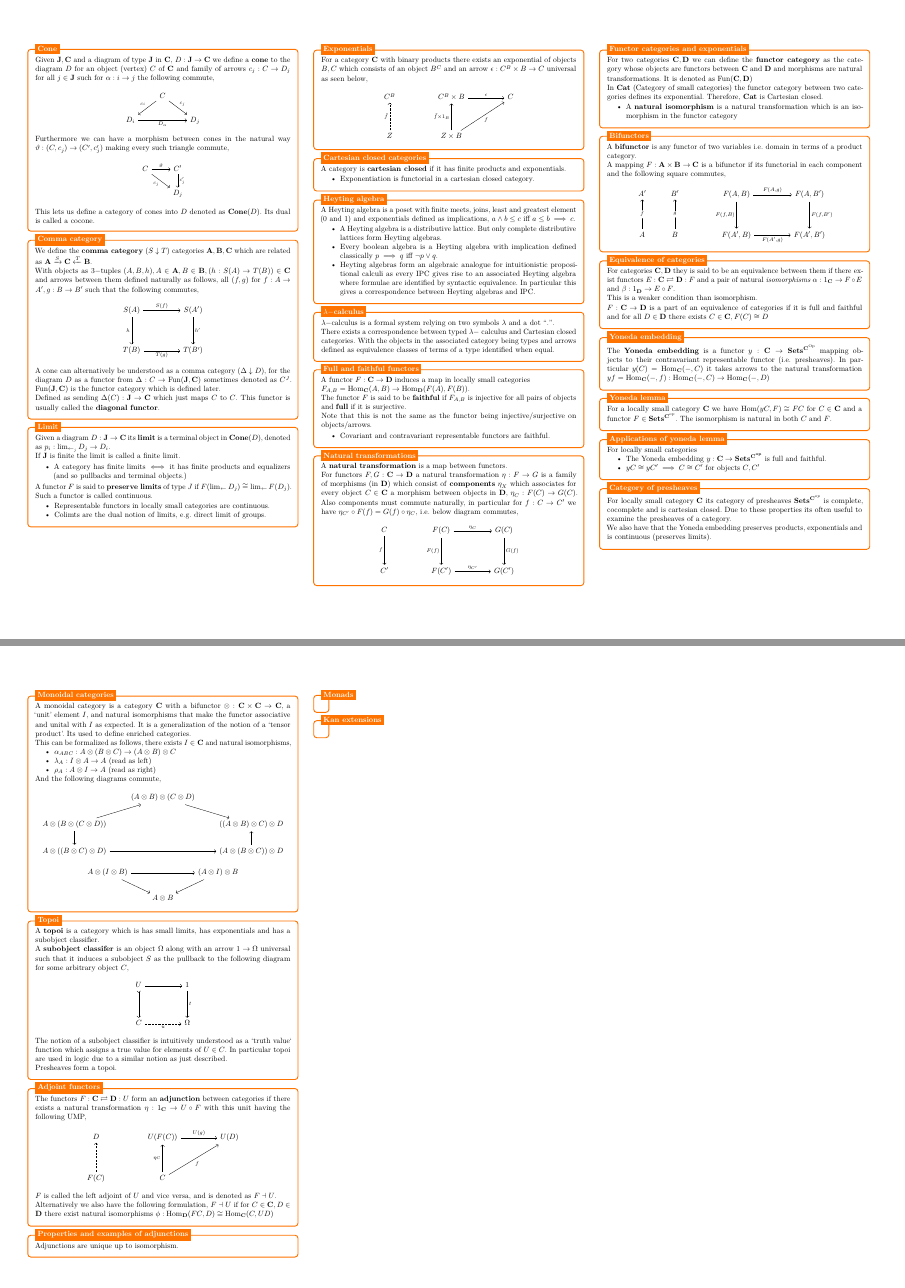
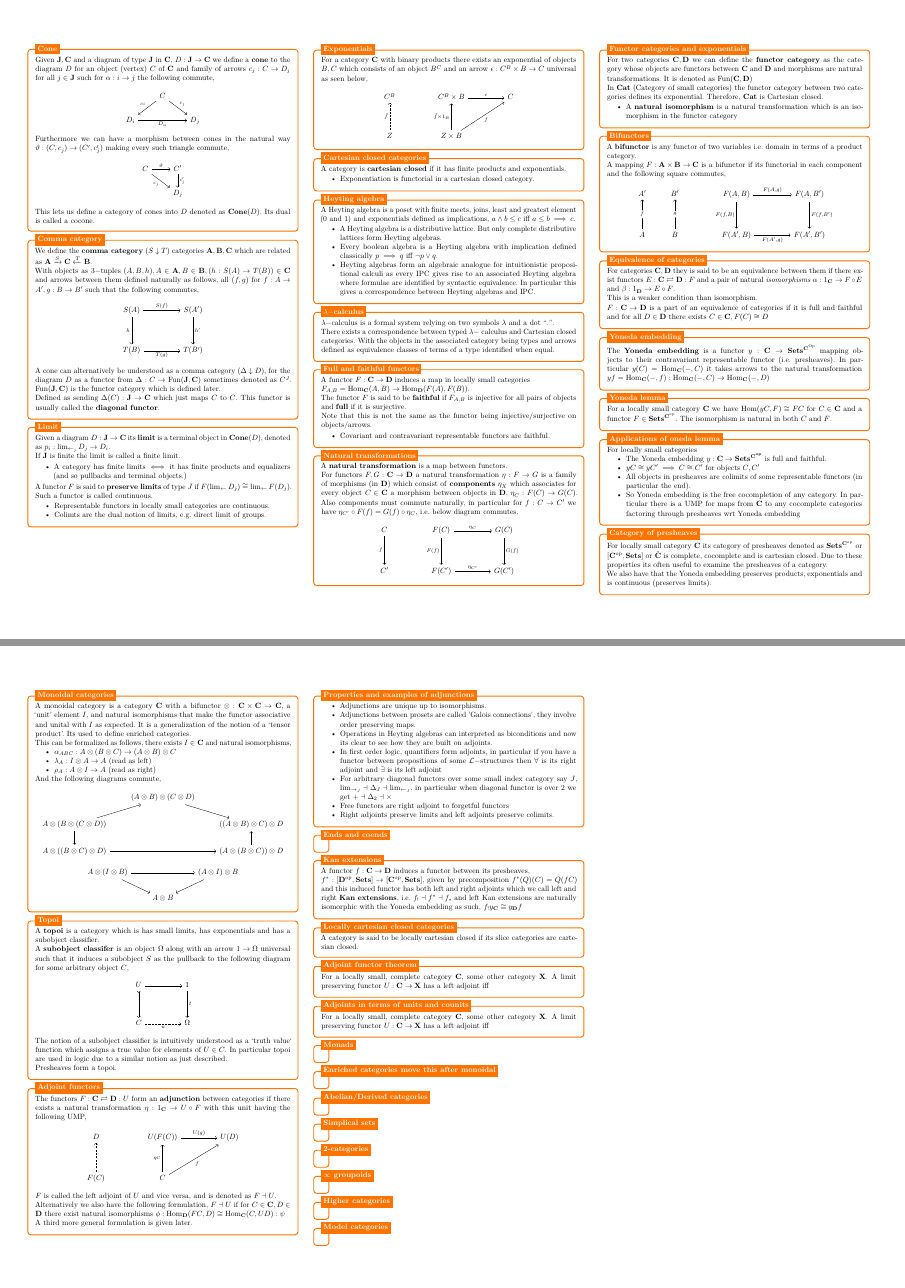
Before and after one commit to BhorisDhanjal/MathsRevisionCheatSheets, a LaTeX document (LaTeX Source Code/Category Theory Cheat Sheet/Category Theory Cheat Sheet.tex): pages 3 and 4 of 4, joined at a grey line. Compiled offline with pdfLaTeX.

Commit message:
cat update

```diff
--- a/LaTeX Source Code/Category Theory Cheat Sheet/Category Theory Cheat Sheet.tex
+++ b/LaTeX Source Code/Category Theory Cheat Sheet/Category Theory Cheat Sheet.tex
@@ -936,18 +936,20 @@
 			\begin{itemize}
 				\item The Yoneda embedding $y: \mathbf{C} \to \mathbf{Sets}^{\mathbf{C}^\mathbf{op}}$ is full and faithful.
 				\item $yC \cong yC' \implies C \cong C'$ for objects $C,C'$
+				\item All objects in presheaves are colimits of some representable functors (in particular the end).
+				\item So Yoneda embedding is the free cocompletion of any category. In particular there is a UMP for maps from $\mathbf{C}$ to any cocomplete categories factoring through presheaves wrt Yoneda embedding
 			\end{itemize}
 		\end{minipage}
 	};
 	%------------ Applications of yoneda lemma Header ---------------------
-	\node[fancytitle, right=10pt] at (box.north west) {Applications of yoneda lemma};
+	\node[fancytitle, right=10pt] at (box.north west) {Applications of oneda lemma};
 \end{tikzpicture}
 
 %------------ Category of presheaves  ---------------
 \begin{tikzpicture}
 	\node [mybox] (box){%
 		\begin{minipage}{0.3\textwidth}
-			For locally small category $\mathbf{C}$ its category of presheaves $\mathbf{Sets}^{\mathbf{C}^{op}} $ is complete, cocomplete and is cartesian closed. Due to these properties its often useful to examine the presheaves of a category.
+			For locally small category $\mathbf{C}$ its category of presheaves denoted as $\mathbf{Sets}^{\mathbf{C}^{op}} $ or $[\mathbf{C}^{\mathrm{op}}, \mathbf{Sets}]$ or $\hat{\mathbf{C}}$ is complete, cocomplete and is cartesian closed. Due to these properties its often useful to examine the presheaves of a category.
 
 			We also have that the Yoneda embedding preserves products, exponentials and is continuous (preserves limits).
 		\end{minipage}
@@ -1039,7 +1041,9 @@
 
 			$F$ is called the left adjoint of $U$ and vice versa, and is denoted as $F \dashv U$.
 
-			Alternatively we also have the following formulation, $F \dashv U$ if for $C\in \mathbf{C}, D \in \mathbf{D}$ there exist natural isomorphisms $\phi: \textrm{Hom}_\mathbf{D}(FC, D) \cong \textrm{Hom}_\mathbf{C}(C, UD)$
+			Alternatively we also have the following formulation, $F \dashv U$ if for $C\in \mathbf{C}, D \in \mathbf{D}$ there exist natural isomorphisms $\phi: \textrm{Hom}_\mathbf{D}(FC, D) \cong \textrm{Hom}_\mathbf{C}(C, UD):\psi$
+
+			A third more general formulation is given later.
 		\end{minipage}
 	};
 %------------ Adjoint functors Header ---------------------
@@ -1050,11 +1054,76 @@
 \begin{tikzpicture}
 	\node [mybox] (box){%
 		\begin{minipage}{0.3\textwidth}
-			Adjunctions are unique up to isomorphism.
+			\begin{itemize}
+				\item Adjunctions are unique up to isomorphisms.
+				\item Adjunctions between prosets are called 'Galois connections', they involve order preserving maps.
+				\item Operations in Heyting algebras can interpreted as biconditions and now its clear to see how they are built on adjoints.
+				\item In first order logic, quantifiers form adjoints, in particular if you have a functor between propositions of some $\mathcal{L}-$structures then $\forall$ is its right adjoint and $\exists $ is its left adjoint
+				\item For arbitrary diagonal functors over some small index category say $J$, $\lim_{\rightarrow_J} \dashv \Delta_J \dashv \lim_{\leftarrow_J}$, in particular when diagonal functor is over 2 we get $+ \dashv \Delta_2 \dashv \times $
+				\item Free functors are right adjoint to forgetful functors
+				\item Right adjoints preserve limits and left adjoints preserve colimits.
+			\end{itemize}
+
 		\end{minipage}
 	};
 	%------------ Properties and examples of adjunctions Header ---------------------
 	\node[fancytitle, right=10pt] at (box.north west) {Properties and examples of adjunctions};
+\end{tikzpicture}
+
+%------------ Ends and Coends  ---------------
+\begin{tikzpicture}
+	\node [mybox] (box){%
+		\begin{minipage}{0.3\textwidth}
+
+		\end{minipage}
+	};
+	%------------ Ends and coends Header ---------------------
+	\node[fancytitle, right=10pt] at (box.north west) {Ends and coends};
+\end{tikzpicture}
+
+%------------ Kan extensions  ---------------
+\begin{tikzpicture}
+	\node [mybox] (box){%
+		\begin{minipage}{0.3\textwidth}
+			A functor $f: \mathbf{C} \to \mathbf{D}$ induces a functor between its presheaves,\\ $f^*: [\mathbf{D}^{\mathrm{op}}, \mathbf{Sets}] \to [\mathbf{C}^{\mathrm{op}}, \mathbf{Sets}]$, given by precomposition $f^*(Q)(C)=Q(fC)$ and this induced functor has both left and right adjoints which we call left and right \textbf{Kan extensions}, i.e. $f_! \dashv f^* \dashv f_*$ and left Kan extensions are naturally isomorphic with the Yoneda embedding as such, $f_! y_\mathbf{C} \cong y_\mathbf{D}f$
+		\end{minipage}
+	};
+	%------------ Kan extensions Header ---------------------
+	\node[fancytitle, right=10pt] at (box.north west) {Kan extensions};
+\end{tikzpicture}
+
+%------------ Locally cartesian closed categories  ---------------
+\begin{tikzpicture}
+	\node [mybox] (box){%
+		\begin{minipage}{0.3\textwidth}
+			A category is said to be locally cartesian closed if its slice categories are cartesian closed.
+		\end{minipage}
+	};
+	%------------ Locally cartesian closed categories Header ---------------------
+	\node[fancytitle, right=10pt] at (box.north west) {Locally cartesian closed categories};
+\end{tikzpicture}
+
+
+%------------ Adjoint functor theorem  ---------------
+\begin{tikzpicture}
+	\node [mybox] (box){%
+		\begin{minipage}{0.3\textwidth}
+			For a locally small, complete category $\mathbf{C}$, some other category $\mathbf{X}$. A limit preserving functor $U:\mathbf{C} \to \mathbf{X}$ has a left adjoint	iff
+		\end{minipage}
+	};
+	%------------ Adjoint functor theorem Header ---------------------
+	\node[fancytitle, right=10pt] at (box.north west) {Adjoint functor theorem};
+\end{tikzpicture}
+
+%------------ Adjoints in terms of units and counits  ---------------
+\begin{tikzpicture}
+	\node [mybox] (box){%
+		\begin{minipage}{0.3\textwidth}
+			For a locally small, complete category $\mathbf{C}$, some other category $\mathbf{X}$. A limit preserving functor $U:\mathbf{C} \to \mathbf{X}$ has a left adjoint	iff
+		\end{minipage}
+	};
+	%------------ Adjoints in terms of units and counits Header ---------------------
+	\node[fancytitle, right=10pt] at (box.north west) {Adjoints in terms of units and counits};
 \end{tikzpicture}
 
 
@@ -1070,15 +1139,82 @@
 	\node[fancytitle, right=10pt] at (box.north west) {Monads};
 \end{tikzpicture}
 
-%------------ Kan extensions  ---------------
+%------------ Enriched categories  ---------------
 \begin{tikzpicture}
 	\node [mybox] (box){%
 		\begin{minipage}{0.3\textwidth}
 
 		\end{minipage}
 	};
-	%------------ Kan extensions Header ---------------------
-	\node[fancytitle, right=10pt] at (box.north west) {Kan extensions};
+	%------------ Enriched categories Header ---------------------
+	\node[fancytitle, right=10pt] at (box.north west) {Enriched categories move this after monoidal};
+\end{tikzpicture}
+
+%------------ Abelian/Derived categories  ---------------
+\begin{tikzpicture}
+	\node [mybox] (box){%
+		\begin{minipage}{0.3\textwidth}
+
+		\end{minipage}
+	};
+	%------------ Abelian/Derived categories  Header ---------------------
+	\node[fancytitle, right=10pt] at (box.north west) {Abelian/Derived categories};
+\end{tikzpicture}
+
+%------------ Simplical sets ---------------
+\begin{tikzpicture}
+	\node [mybox] (box){%
+		\begin{minipage}{0.3\textwidth}
+
+		\end{minipage}
+	};
+	%------------ Simplical sets Header ---------------------
+	\node[fancytitle, right=10pt] at (box.north west) {Simplical sets};
+\end{tikzpicture}
+
+%------------ 2-categories  ---------------
+\begin{tikzpicture}
+	\node [mybox] (box){%
+		\begin{minipage}{0.3\textwidth}
+
+		\end{minipage}
+	};
+	%------------ 2-categories Header ---------------------
+	\node[fancytitle, right=10pt] at (box.north west) {2-categories};
+\end{tikzpicture}
+
+%------------ Infinity groupoids  ---------------
+\begin{tikzpicture}
+	\node [mybox] (box){%
+		\begin{minipage}{0.3\textwidth}
+
+		\end{minipage}
+	};
+	%------------ Infinity groupoids Header ---------------------
+	\node[fancytitle, right=10pt] at (box.north west) {$\mathbf{\infty}$ groupoids};
+\end{tikzpicture}
+
+
+%------------ Higher categories  ---------------
+\begin{tikzpicture}
+	\node [mybox] (box){%
+		\begin{minipage}{0.3\textwidth}
+
+		\end{minipage}
+	};
+	%------------ Higher categories Header ---------------------
+	\node[fancytitle, right=10pt] at (box.north west) {Higher categories};
+\end{tikzpicture}
+
+%------------ Model categories  ---------------
+\begin{tikzpicture}
+	\node [mybox] (box){%
+		\begin{minipage}{0.3\textwidth}
+
+		\end{minipage}
+	};
+	%------------ Model categories Header ---------------------
+	\node[fancytitle, right=10pt] at (box.north west) {Model categories};
 \end{tikzpicture}
 
 % ==============================================================
```
Also changed, not shown: Category Theory Cheat Sheet.pdf, Commutative Algebra Cheat Sheet.pdf.
